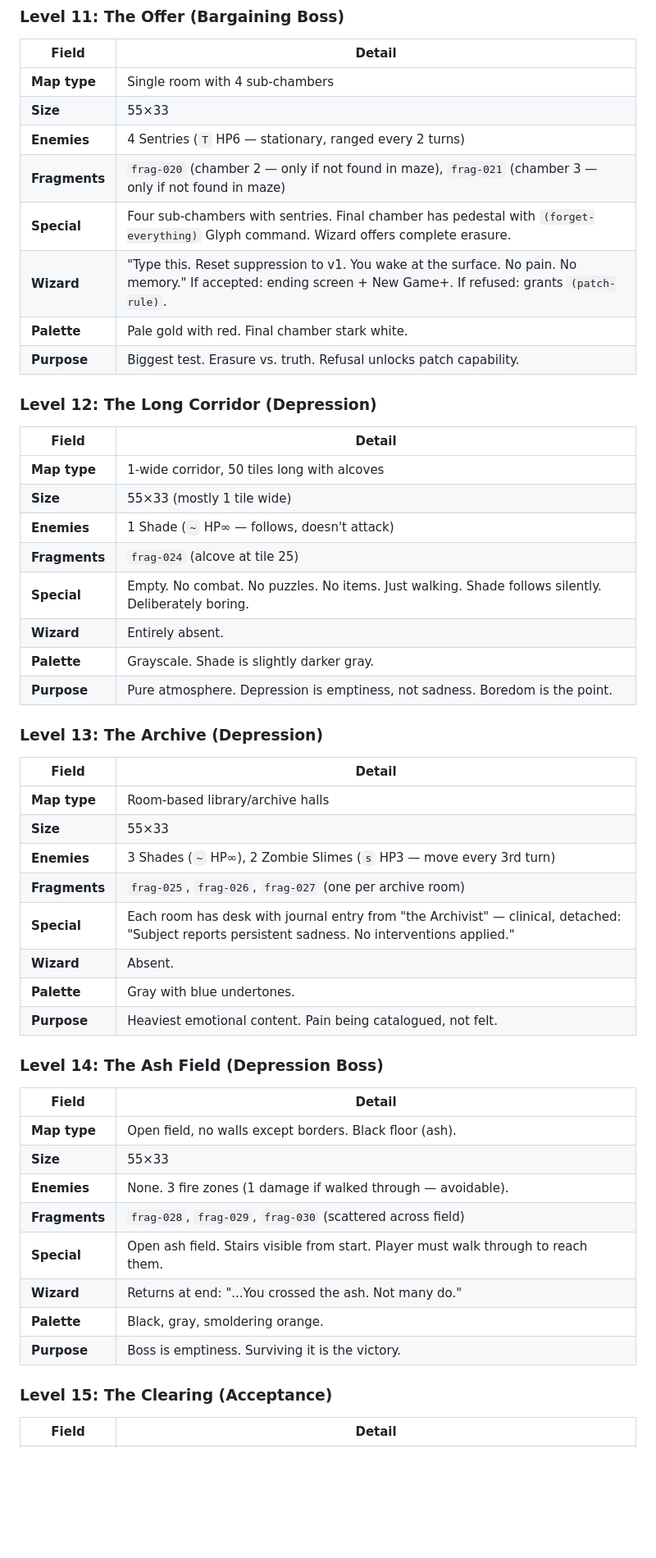
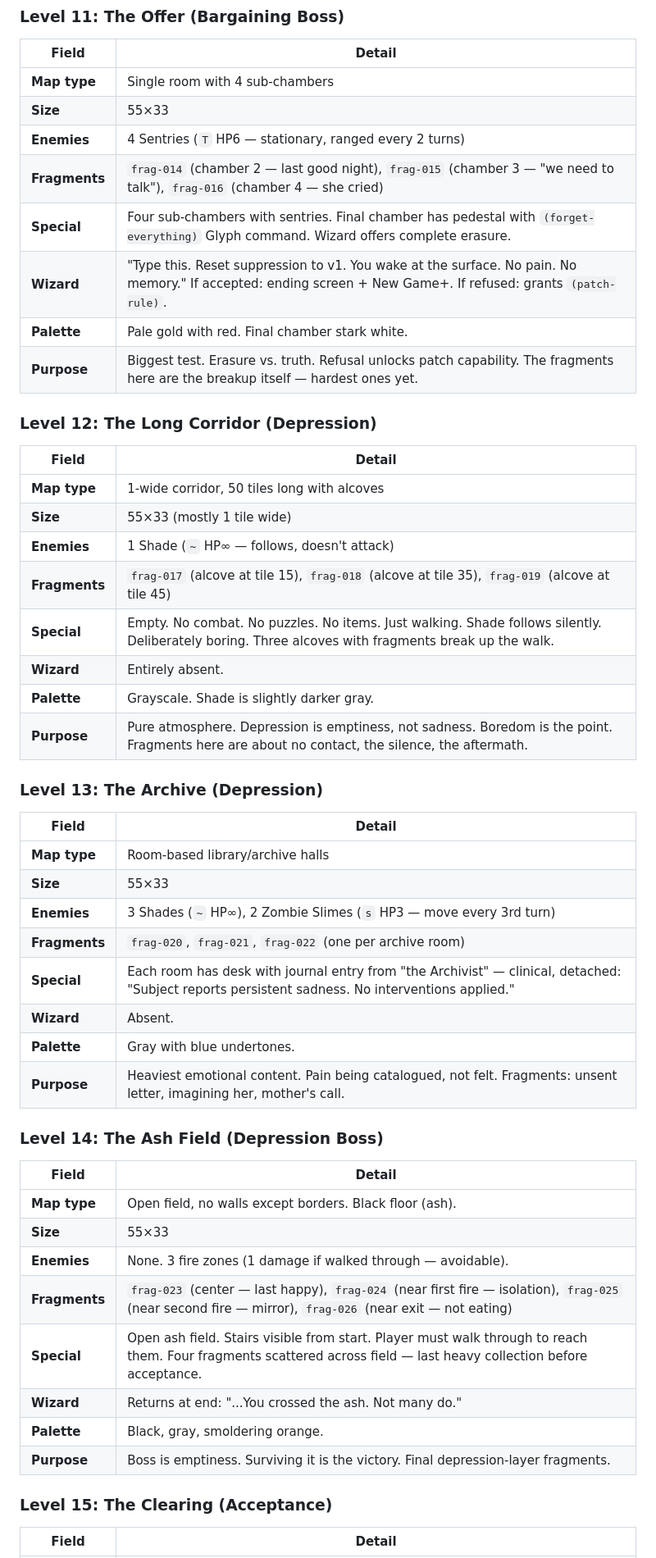
Before and after one commit to ThatXliner/coredumped, a Markdown page: level-design.md, the part around one of its changes. Shown at 82% size. Drawn GitHub-style; blank space fills up the shorter version.

Commit message:
redesign levels?

```diff
--- a/level-design.md
+++ b/level-design.md
@@ -530,11 +535,11 @@ The old `traumatic?` function was replaced by inline threshold logic in v203. It
 | **Map type** | Single room with 4 sub-chambers |
 | **Size** | 55×33 |
 | **Enemies** | 4 Sentries (`T` HP6 — stationary, ranged every 2 turns) |
-| **Fragments** | `frag-020` (chamber 2 — only if not found in maze), `frag-021` (chamber 3 — only if not found in maze) |
+| **Fragments** | `frag-014` (chamber 2 — last good night), `frag-015` (chamber 3 — "we need to talk"), `frag-016` (chamber 4 — she cried) |
 | **Special** | Four sub-chambers with sentries. Final chamber has pedestal with `(forget-everything)` Glyph command. Wizard offers complete erasure. |
 | **Wizard** | "Type this. Reset suppression to v1. You wake at the surface. No pain. No memory." If accepted: ending screen + New Game+. If refused: grants `(patch-rule)`. |
 | **Palette** | Pale gold with red. Final chamber stark white. |
-| **Purpose** | Biggest test. Erasure vs. truth. Refusal unlocks patch capability. |
+| **Purpose** | Biggest test. Erasure vs. truth. Refusal unlocks patch capability. The fragments here are the breakup itself — hardest ones yet. |
 
 ### Level 12: The Long Corridor (Depression)
 
@@ -543,11 +548,11 @@ The old `traumatic?` function was replaced by inline threshold logic in v203. It
 | **Map type** | 1-wide corridor, 50 tiles long with alcoves |
 | **Size** | 55×33 (mostly 1 tile wide) |
 | **Enemies** | 1 Shade (`~` HP∞ — follows, doesn't attack) |
-| **Fragments** | `frag-024` (alcove at tile 25) |
-| **Special** | Empty. No combat. No puzzles. No items. Just walking. Shade follows silently. Deliberately boring. |
+| **Fragments** | `frag-017` (alcove at tile 15), `frag-018` (alcove at tile 35), `frag-019` (alcove at tile 45) |
+| **Special** | Empty. No combat. No puzzles. No items. Just walking. Shade follows silently. Deliberately boring. Three alcoves with fragments break up the walk. |
 | **Wizard** | Entirely absent. |
 | **Palette** | Grayscale. Shade is slightly darker gray. |
-| **Purpose** | Pure atmosphere. Depression is emptiness, not sadness. Boredom is the point. |
+| **Purpose** | Pure atmosphere. Depression is emptiness, not sadness. Boredom is the point. Fragments here are about no contact, the silence, the aftermath. |
 
 ### Level 13: The Archive (Depression)
 
@@ -556,11 +561,11 @@ The old `traumatic?` function was replaced by inline threshold logic in v203. It
 | **Map type** | Room-based library/archive halls |
 | **Size** | 55×33 |
 | **Enemies** | 3 Shades (`~` HP∞), 2 Zombie Slimes (`s` HP3 — move every 3rd turn) |
-| **Fragments** | `frag-025`, `frag-026`, `frag-027` (one per archive room) |
+| **Fragments** | `frag-020`, `frag-021`, `frag-022` (one per archive room) |
 | **Special** | Each room has desk with journal entry from "the Archivist" — clinical, detached: "Subject reports persistent sadness. No interventions applied." |
 | **Wizard** | Absent. |
 | **Palette** | Gray with blue undertones. |
-| **Purpose** | Heaviest emotional content. Pain being catalogued, not felt. |
+| **Purpose** | Heaviest emotional content. Pain being catalogued, not felt. Fragments: unsent letter, imagining her, mother's call. |
 
 ### Level 14: The Ash Field (Depression Boss)
 
@@ -569,11 +574,11 @@ The old `traumatic?` function was replaced by inline threshold logic in v203. It
 | **Map type** | Open field, no walls except borders. Black floor (ash). |
 | **Size** | 55×33 |
 | **Enemies** | None. 3 fire zones (1 damage if walked through — avoidable). |
-| **Fragments** | `frag-028`, `frag-029`, `frag-030` (scattered across field) |
-| **Special** | Open ash field. Stairs visible from start. Player must walk through to reach them. |
+| **Fragments** | `frag-023` (center — last happy), `frag-024` (near first fire — isolation), `frag-025` (near second fire — mirror), `frag-026` (near exit — not eating) |
+| **Special** | Open ash field. Stairs visible from start. Player must walk through to reach them. Four fragments scattered across field — last heavy collection before acceptance. |
 | **Wizard** | Returns at end: "...You crossed the ash. Not many do." |
 | **Palette** | Black, gray, smoldering orange. |
-| **Purpose** | Boss is emptiness. Surviving it is the victory. |
+| **Purpose** | Boss is emptiness. Surviving it is the victory. Final depression-layer fragments. |
 
 ### Level 15: The Clearing (Acceptance)
 
```
Also changed, not shown: other parts of level-design.md (+36 -31 lines).
